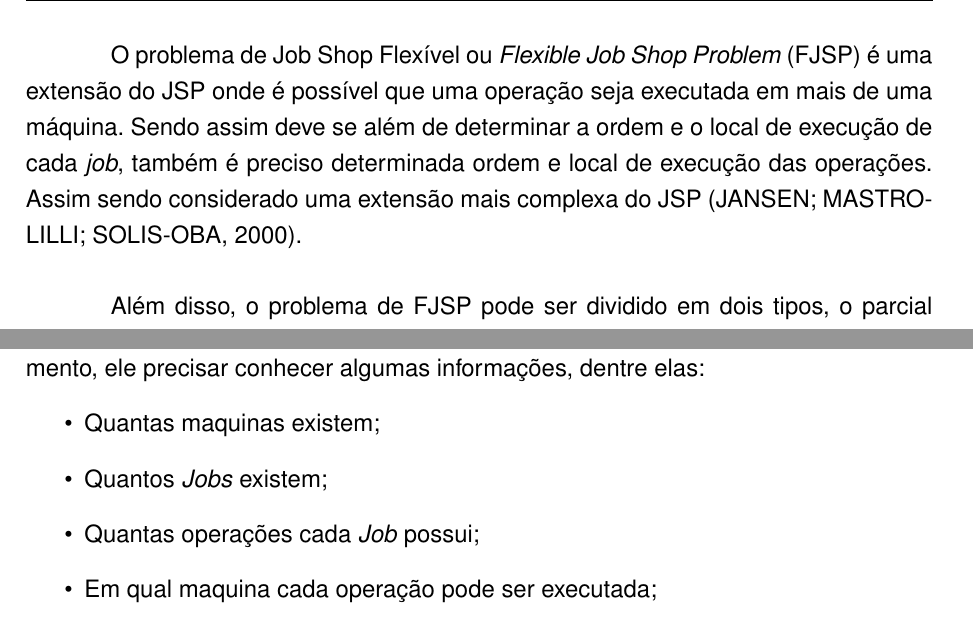
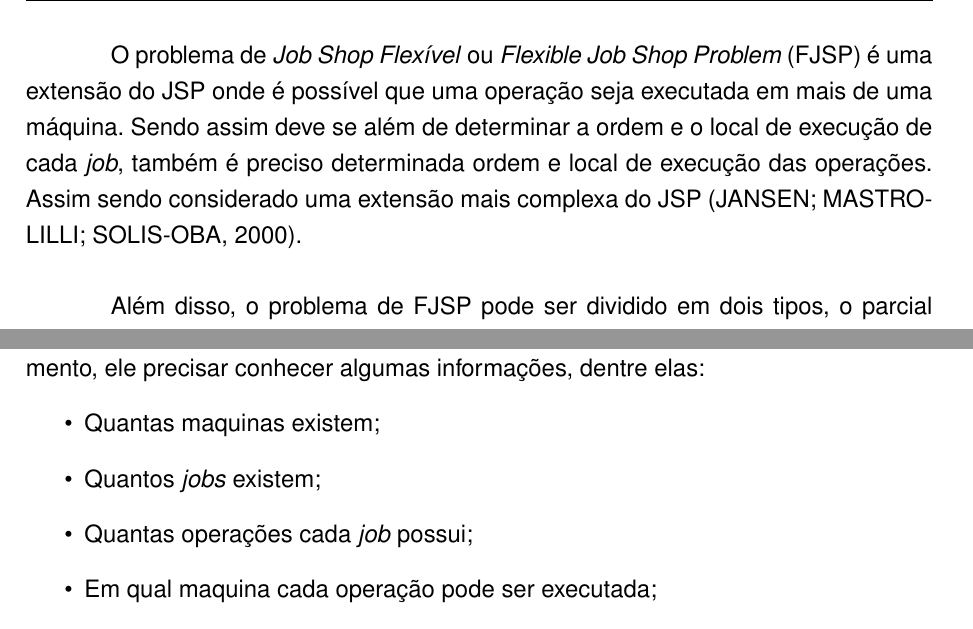
Before and after one commit to MatheusMuriel/ArtigoTCC, a LaTeX document (main.tex, which reads textuais/cap-introducao.tex): two parts of pages 13 and 17 of 40, joined at a grey line, cut so that both start at the same text. Compiled offline with pdfLaTeX.

```diff
--- a/textuais/cap-introducao.tex
+++ b/textuais/cap-introducao.tex
@@ -41,7 +41,7 @@
         \item As operações são atômicas, não sendo possível interromper ou pausar a execução da mesma;
     \end{itemize}
 
-    O problema de Job Shop Flexível ou \textit{Flexible Job Shop Problem} (FJSP) é uma extensão do JSP onde é possível que uma operação seja executada em mais de uma máquina. Sendo assim deve se além de determinar a ordem e o local de execução de cada \textit{job}, também é preciso determinada ordem e local de execução das operações. Assim sendo considerado uma extensão mais complexa do JSP \cite{Jansen2000}.\newline
+    O problema de \textit{Job Shop Flexível} ou \textit{Flexible Job Shop Problem} (FJSP) é uma extensão do JSP onde é possível que uma operação seja executada em mais de uma máquina. Sendo assim deve se além de determinar a ordem e o local de execução de cada \textit{job}, também é preciso determinada ordem e local de execução das operações. Assim sendo considerado uma extensão mais complexa do JSP \cite{Jansen2000}.\newline
 
     Além disso, o problema de FJSP pode ser dividido em dois tipos, o parcial (P-FJSP), onde uma operação só pode ser executada por um subconjunto de máquinas, ou o total (T-FJSP), onde qualquer operação pode ser executada por qualquer máquina. O FJSP tem as mesmas restrições do JSP exceto a que diz que nenhum \textit{job} pode ser processado duas vezes na mesma máquina.\newline
 
@@ -143,8 +143,8 @@
             Para ser possível que um algoritmo encontre uma solução para o agendamento, ele precisar conhecer algumas informações, dentre elas:
             \begin{itemize}
                 \item Quantas maquinas existem;
-                \item Quantos \textit{Jobs} existem;
-                \item Quantas operações cada \textit{Job} possui;
+                \item Quantos \textit{jobs} existem;
+                \item Quantas operações cada \textit{job} possui;
                 \item Em qual maquina cada operação pode ser executada;
                 \item Quanto tempo cada operação leva para ser executada em sua respectiva maquina;
             \end{itemize}
```
Also changed, not shown: textuais/cap-introducao.tex (8 more changed lines).
